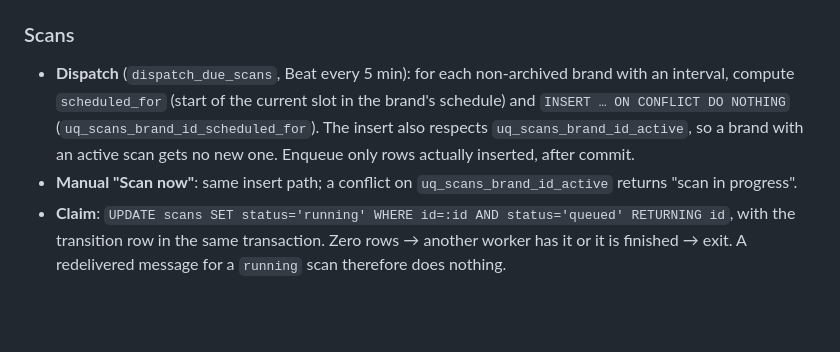
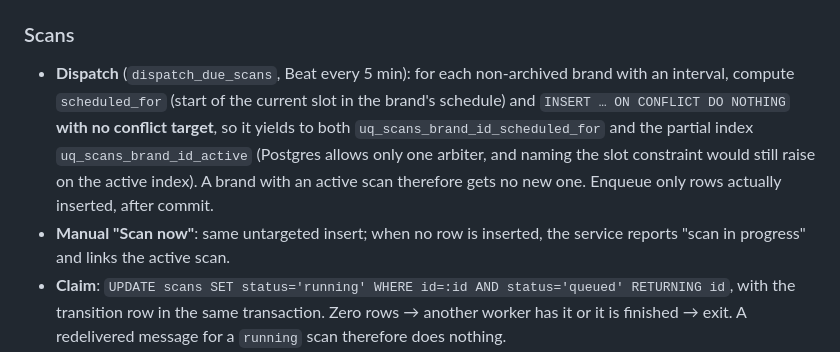
Before and after one commit to aniketmaithani/serpsense, a Markdown page: docs/adr/0005-celery-background-jobs.md, the part around the change. Rendered like a GitHub page; blank space fills up the shorter version.

Commit message:
docs(adr): untargeted ON CONFLICT in the dispatcher design (#21)
ADR-0005 and the plan named the slot constraint next to ON CONFLICT DO
NOTHING, which reads as a conflict target; the dispatcher and Scan now
must use no target so the active-scan index also applies.

```diff
--- a/docs/adr/0005-celery-background-jobs.md
+++ b/docs/adr/0005-celery-background-jobs.md
@@ -19,8 +19,8 @@ Scans call many external APIs and must not run in web requests. Scheduled scans,
 - Errors are classified as retryable (network, 429, 5xx) or permanent (validation, other 4xx). **Retries happen per external call inside the task** (tenacity, capped exponential backoff + jitter). **Scan tasks never use Celery `retry`**: a re-run would find the scan `running`, fail the claim and exit, leaving it for the sweep. A scan task that can't finish records `partial`/`failed` itself.
 
 ### Scans
-- **Dispatch** (`dispatch_due_scans`, Beat every 5 min): for each non-archived brand with an interval, compute `scheduled_for` (start of the current slot in the brand's schedule) and `INSERT … ON CONFLICT DO NOTHING` (`uq_scans_brand_id_scheduled_for`). The insert also respects `uq_scans_brand_id_active`, so a brand with an active scan gets no new one. Enqueue only rows actually inserted, after commit.
-- **Manual "Scan now"**: same insert path; a conflict on `uq_scans_brand_id_active` returns "scan in progress".
+- **Dispatch** (`dispatch_due_scans`, Beat every 5 min): for each non-archived brand with an interval, compute `scheduled_for` (start of the current slot in the brand's schedule) and `INSERT … ON CONFLICT DO NOTHING` **with no conflict target**, so it yields to both `uq_scans_brand_id_scheduled_for` and the partial index `uq_scans_brand_id_active` (Postgres allows only one arbiter, and naming the slot constraint would still raise on the active index). A brand with an active scan therefore gets no new one. Enqueue only rows actually inserted, after commit.
+- **Manual "Scan now"**: same untargeted insert; when no row is inserted, the service reports "scan in progress" and links the active scan.
 - **Claim**: `UPDATE scans SET status='running' WHERE id=:id AND status='queued' RETURNING id`, with the transition row in the same transaction. Zero rows → another worker has it or it is finished → exit. A redelivered message for a `running` scan therefore does nothing.
 - **One claimed task runs the whole pipeline as stages:** settings → budget/quota check (`running → skipped` if insufficient) → collect → normalise → enrich (inline LLM calls) → score → alerts → finish. Every finishing transition is a compare-and-set on `status = 'running'`, so it can't collide with the sweep. If the LLM fails, the scan finishes `partial` with deterministic scores; pending enrichment is picked up by the brand's **next** scan (there is no separate re-score job). Stages check `brands.archived_at` / `users.deleted_at` before LLM calls and before alerts; if set, the scan finishes `skipped`.
 - **Sweep** (`sweep_stuck_work`, Beat every 5 min), ignoring archived brands and deleted users:
```
Also changed, not shown: BUILD_PLAN.md (+1 -1 lines).
